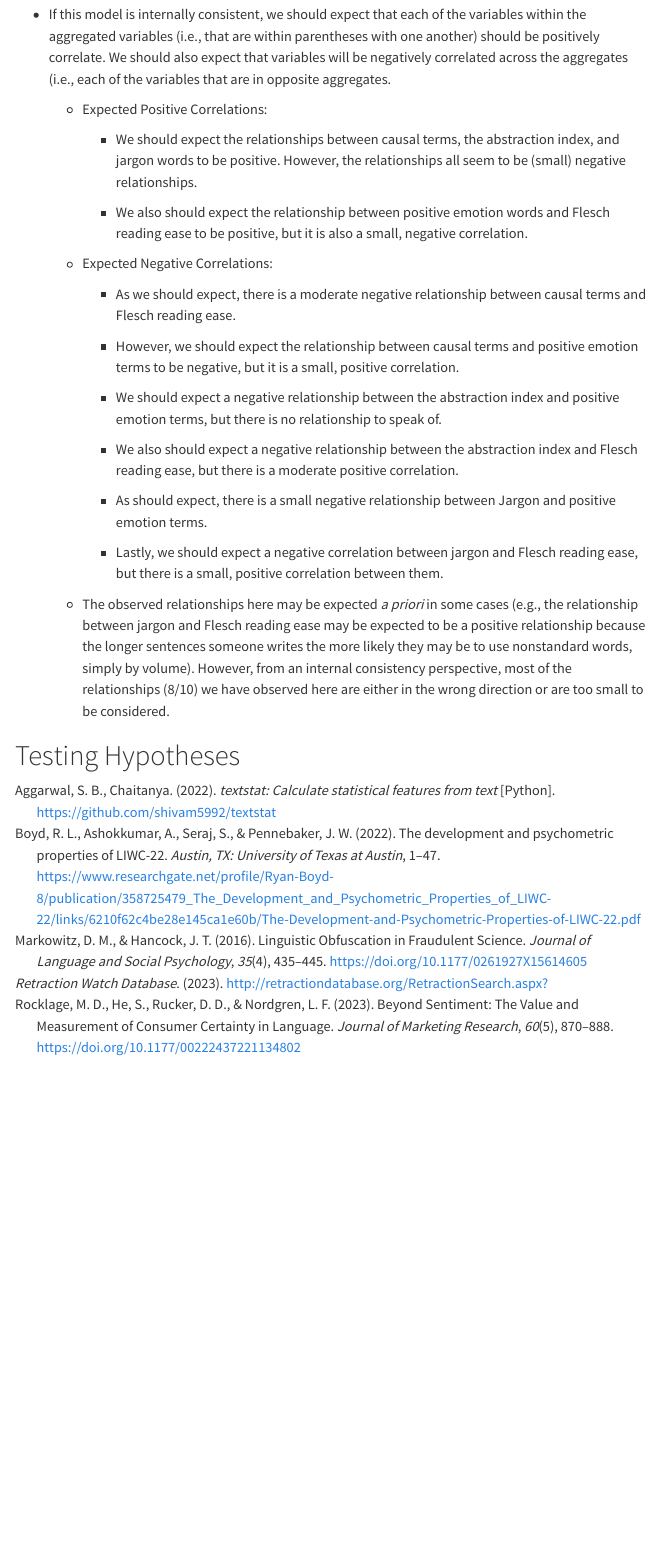
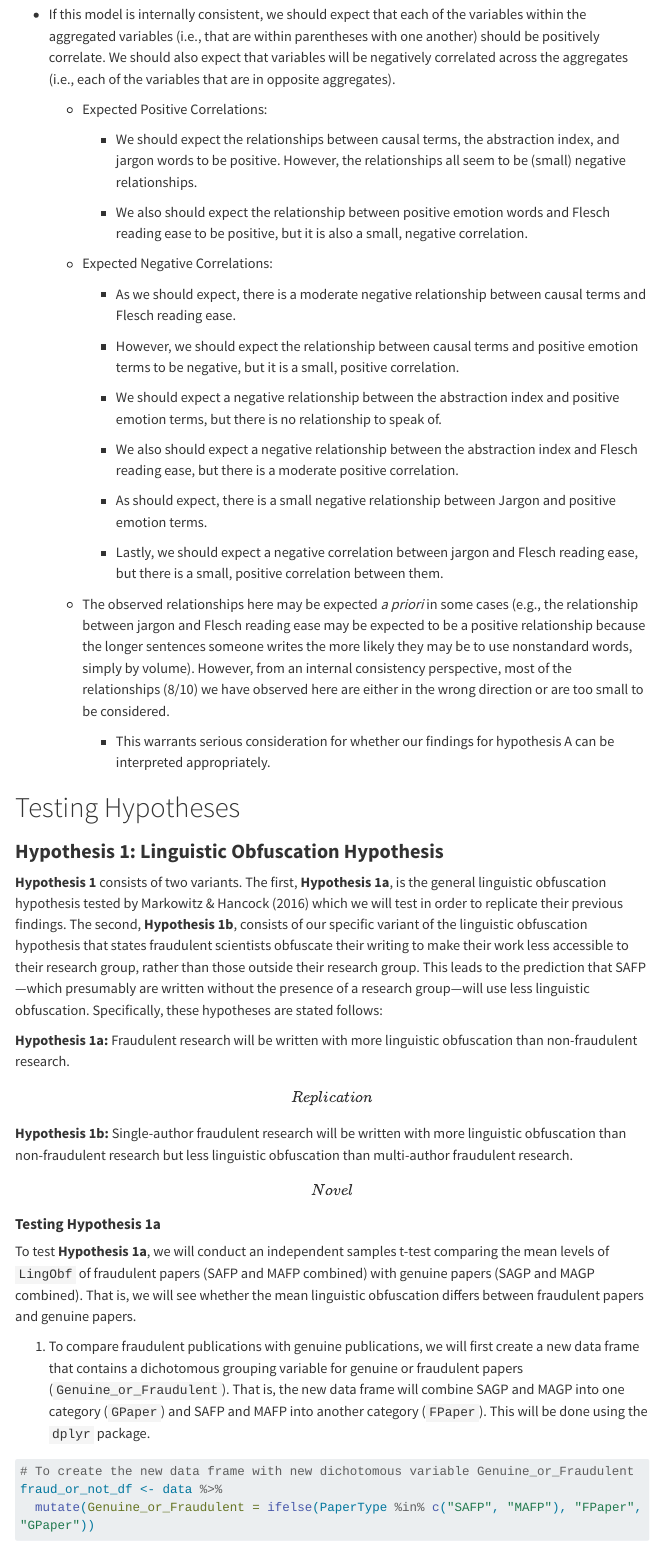
Before and after one commit to BenjaminJZubaly/Undergraduate-Thesis-Data-Analysis, a Quarto document (thesis_data_analysis_quarto.qmd): the page in a window 1100 px wide, from 14790 px down. Rendered offline with R 4.5, knitr and Pandoc in place of Quarto, with nearby package versions; the code chunks are not run, so their results and figures are left out; menus at the side of the page are left out; long lines of code are wrapped.

Commit message:
commit before mutation (creating dichotomous paper type)

````diff
--- a/thesis_data_analysis_quarto.qmd
+++ b/thesis_data_analysis_quarto.qmd
@@ -565,4 +565,26 @@ $$
 
     -   The observed relationships here may be expected *a priori* in some cases (e.g., the relationship between jargon and Flesch reading ease may be expected to be a positive relationship because the longer sentences someone writes the more likely they may be to use nonstandard words, simply by volume). However, from an internal consistency perspective, most of the relationships (8/10) we have observed here are either in the wrong direction or are too small to be considered.
 
+        -   This warrants serious consideration for whether our findings for hypothesis A can be interpreted appropriately.
+
 # Testing Hypotheses
+
+### **Hypothesis 1: Linguistic Obfuscation Hypothesis**
+
+**Hypothesis 1** consists of two variants. The first, **Hypothesis 1a**, is the general linguistic obfuscation hypothesis tested by @markowitz2016 which we will test in order to replicate their previous findings. The second, **Hypothesis 1b**, consists of our specific variant of the linguistic obfuscation hypothesis that states fraudulent scientists obfuscate their writing to make their work less accessible to their research group, rather than those outside their research group. This leads to the prediction that SAFP—which presumably are written without the presence of a research group—will use less linguistic obfuscation. Specifically, these hypotheses are stated follows:
+
+**Hypothesis 1a:** Fraudulent research will be written with more linguistic obfuscation than non-fraudulent research. \[Replication\]
+
+**Hypothesis 1b:** Single-author fraudulent research will be written with more linguistic obfuscation than non-fraudulent research but less linguistic obfuscation than multi-author fraudulent research. \[Novel\]
+
+#### **Testing Hypothesis 1a**
+
+To test **Hypothesis 1a**, we will conduct an independent samples t-test comparing the mean levels of `LingObf` of fraudulent papers (SAFP and MAFP combined) with genuine papers (SAGP and MAGP combined). That is, we will see whether the mean linguistic obfuscation differs between fraudulent papers and genuine papers.
+
+1.  To compare fraudulent publications with genuine publications, we will first create a new data frame that contains a dichotomous grouping variable for genuine or fraudulent papers (`Genuine_or_Fraudulent`). That is, the new data frame will combine SAGP and MAGP into one category (`GPaper`) and SAFP and MAFP into another category (`FPaper`). This will be done using the `dplyr` package.
+
+```{r}
+# To create the new data frame with new dichotomous variable Genuine_or_Fraudulent
+fraud_or_not_df <- data %>%
+  mutate(Genuine_or_Fraudulent = ifelse(PaperType %in% c("SAFP", "MAFP"), "FPaper", "GPaper"))
+```
````
Also changed, not shown: thesis_data_analysis_quarto.qmd (8 more changed lines).
